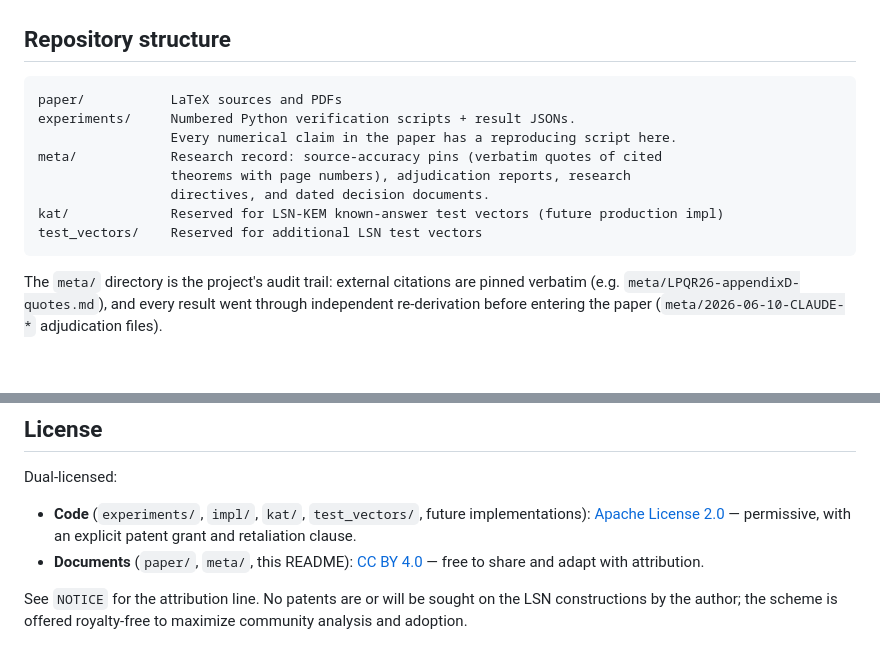
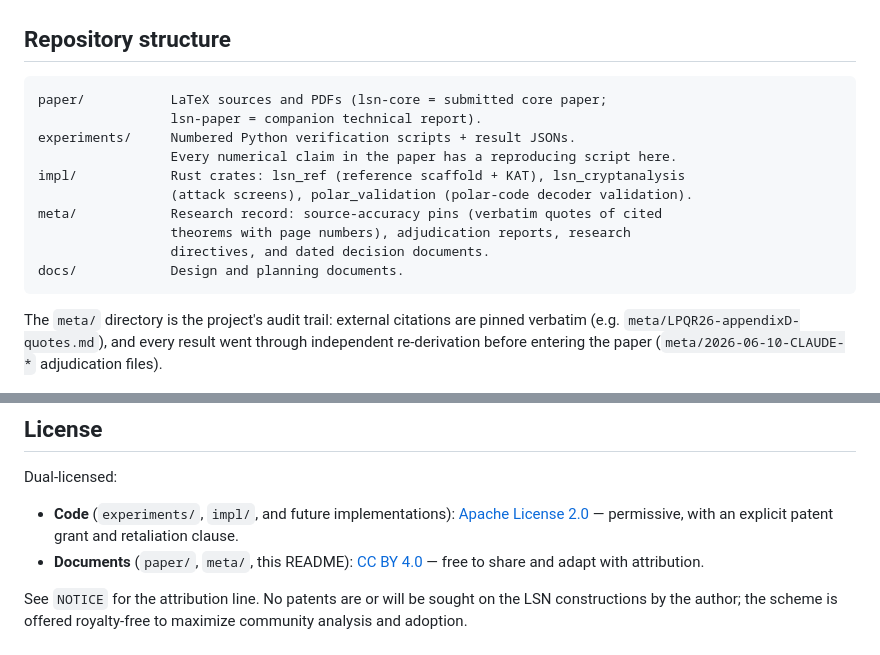
Before and after one commit to Gattochoo/lsn-pq, a Markdown page: README.md, 2 parts joined by grey strips. Drawn GitHub-style; blank space fills up the shorter version.

Commit message:
docs(claude): fix README Repository structure — list actual dirs (add impl/, docs/; remove nonexistent kat/, test_vectors/)
The structure block was inaccurate: it listed kat/ and test_vectors/ which are not in the
repository (untracked/nonexistent), and omitted impl/ (35 files: the Rust crates lsn_ref,
lsn_cryptanalysis, polar_validation, referenced elsewhere in the README) and docs/. Rewrote
the block to match the actual tracked layout (paper/, experiments/, impl/, meta/, docs/) and
simplified the matching license line ("Code (experiments/, impl/, and future
implementations)") so it no longer points at the nonexistent dirs.

No closure; no break; no security claim. OPEN=LSN.

Co-Authored-By: Claude Opus 4.8 <noreply@anthropic.com>

````diff
--- a/README.md
+++ b/README.md
@@ -40,14 +40,16 @@ tectonic lsn-paper.tex  # companion technical report (constructions)
 ## Repository structure
 
 ```
-paper/           LaTeX sources and PDFs
+paper/           LaTeX sources and PDFs (lsn-core = submitted core paper;
+                 lsn-paper = companion technical report).
 experiments/     Numbered Python verification scripts + result JSONs.
                  Every numerical claim in the paper has a reproducing script here.
+impl/            Rust crates: lsn_ref (reference scaffold + KAT), lsn_cryptanalysis
+                 (attack screens), polar_validation (polar-code decoder validation).
 meta/            Research record: source-accuracy pins (verbatim quotes of cited
                  theorems with page numbers), adjudication reports, research
                  directives, and dated decision documents.
-kat/             Reserved for LSN-KEM known-answer test vectors (future production impl)
-test_vectors/    Reserved for additional LSN test vectors
+docs/            Design and planning documents.
 ```
 
 The `meta/` directory is the project's audit trail: external citations are pinned verbatim
@@ -71,7 +73,7 @@ re-derivation before entering the paper (`meta/2026-06-10-CLAUDE-*` adjudication
 
 Dual-licensed:
 
-- **Code** (`experiments/`, `impl/`, `kat/`, `test_vectors/`, future implementations): [Apache License 2.0](LICENSE) — permissive, with an explicit patent grant and retaliation clause.
+- **Code** (`experiments/`, `impl/`, and future implementations): [Apache License 2.0](LICENSE) — permissive, with an explicit patent grant and retaliation clause.
 - **Documents** (`paper/`, `meta/`, this README): [CC BY 4.0](LICENSE-docs) — free to share and adapt with attribution.
 
 See `NOTICE` for the attribution line. No patents are or will be sought on the LSN constructions by the author; the scheme is offered royalty-free to maximize community analysis and adoption.
````
